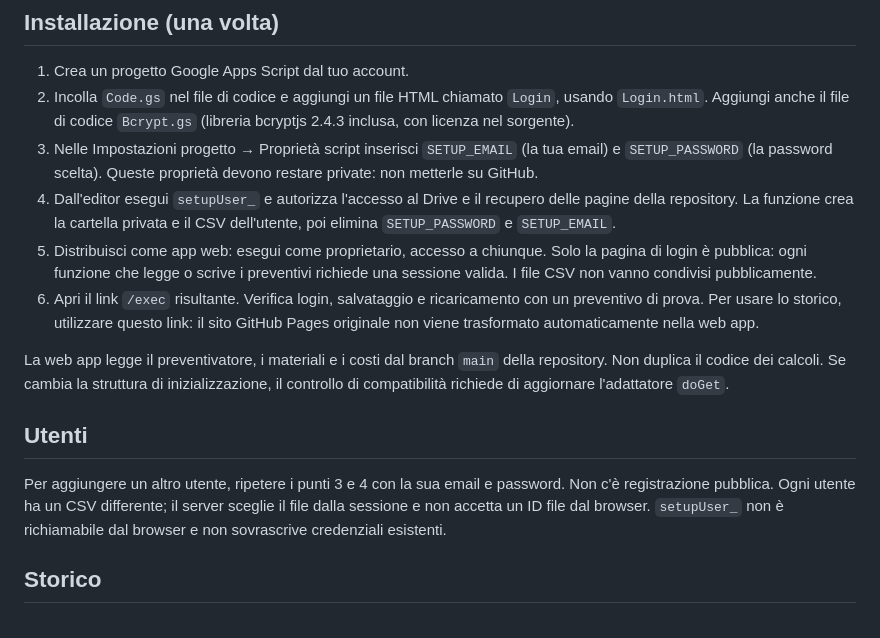
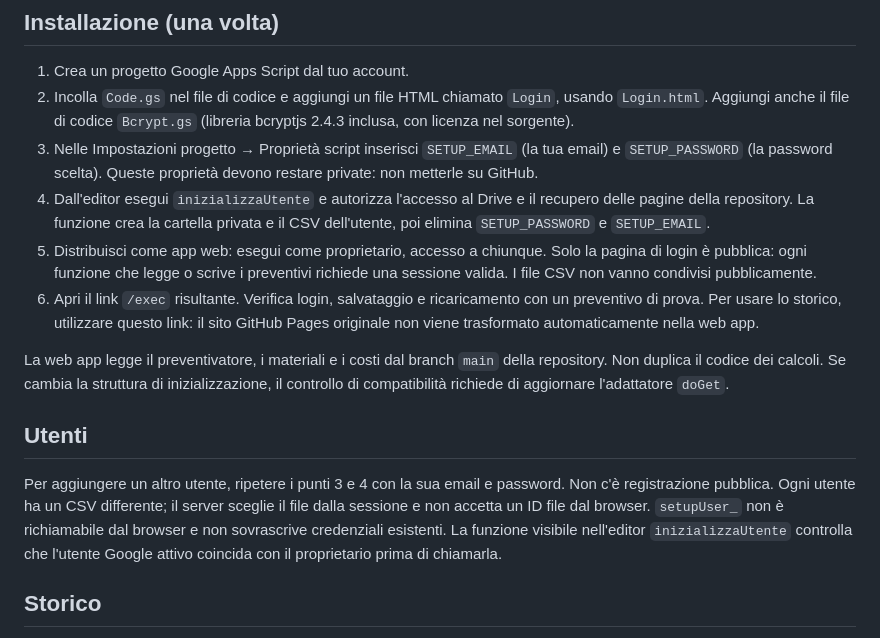
Before and after one commit to rickkyy89/preventivatore-3d, a Markdown page: apps-script/README.md, the part around the change. GitHub-like rendering.

Commit message:
Documenta inizializzazione riservata al proprietario dall'editor Apps Script

```diff
--- a/apps-script/README.md
+++ b/apps-script/README.md
@@ -9,7 +9,7 @@ Stato: codice preparato; occorre creare e autorizzare la web app nel proprio acc
 1. Crea un progetto Google Apps Script dal tuo account.
 2. Incolla `Code.gs` nel file di codice e aggiungi un file HTML chiamato `Login`, usando `Login.html`. Aggiungi anche il file di codice `Bcrypt.gs` (libreria bcryptjs 2.4.3 inclusa, con licenza nel sorgente).
 3. Nelle Impostazioni progetto → Proprietà script inserisci `SETUP_EMAIL` (la tua email) e `SETUP_PASSWORD` (la password scelta). Queste proprietà devono restare private: non metterle su GitHub.
-4. Dall'editor esegui `setupUser_` e autorizza l'accesso al Drive e il recupero delle pagine della repository. La funzione crea la cartella privata e il CSV dell'utente, poi elimina `SETUP_PASSWORD` e `SETUP_EMAIL`.
+4. Dall'editor esegui `inizializzaUtente` e autorizza l'accesso al Drive e il recupero delle pagine della repository. La funzione crea la cartella privata e il CSV dell'utente, poi elimina `SETUP_PASSWORD` e `SETUP_EMAIL`.
 5. Distribuisci come app web: esegui come proprietario, accesso a chiunque. Solo la pagina di login è pubblica: ogni funzione che legge o scrive i preventivi richiede una sessione valida. I file CSV non vanno condivisi pubblicamente.
 6. Apri il link `/exec` risultante. Verifica login, salvataggio e ricaricamento con un preventivo di prova. Per usare lo storico, utilizzare questo link: il sito GitHub Pages originale non viene trasformato automaticamente nella web app.
 
@@ -17,7 +17,7 @@ La web app legge il preventivatore, i materiali e i costi dal branch `main` dell
 
 ## Utenti
 
-Per aggiungere un altro utente, ripetere i punti 3 e 4 con la sua email e password. Non c'è registrazione pubblica. Ogni utente ha un CSV differente; il server sceglie il file dalla sessione e non accetta un ID file dal browser. `setupUser_` non è richiamabile dal browser e non sovrascrive credenziali esistenti.
+Per aggiungere un altro utente, ripetere i punti 3 e 4 con la sua email e password. Non c'è registrazione pubblica. Ogni utente ha un CSV differente; il server sceglie il file dalla sessione e non accetta un ID file dal browser. `setupUser_` non è richiamabile dal browser e non sovrascrive credenziali esistenti. La funzione visibile nell'editor `inizializzaUtente` controlla che l'utente Google attivo coincida con il proprietario prima di chiamarla.
 
 ## Storico
 
```
